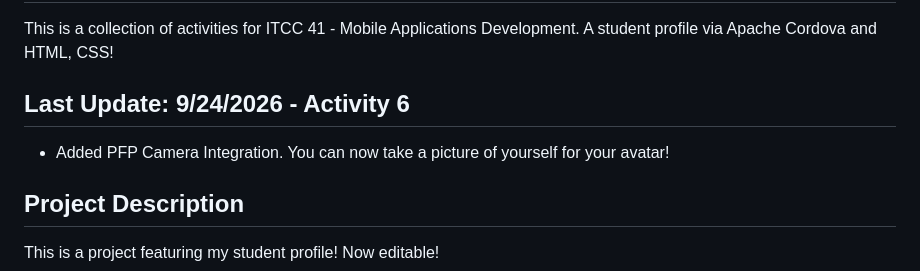
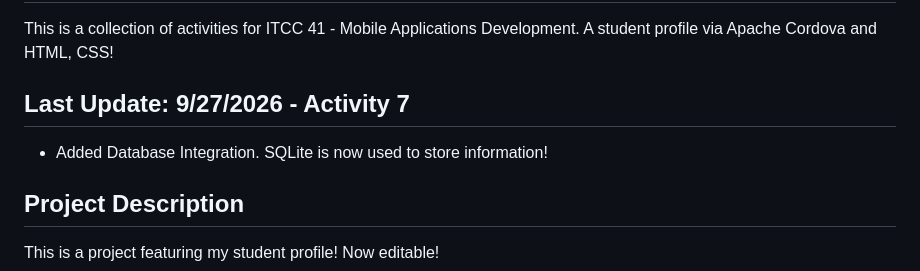
Before and after one commit to lim-ctlim1214/Lim_StudentProfile, a Markdown page: README.md, the part around one of its changes. Rendered like a GitHub page.

```diff
--- a/README.md
+++ b/README.md
@@ -1,8 +1,8 @@
 # Lim_StudentProfile
 This is a collection of activities for ITCC 41 - Mobile Applications Development. A student profile via Apache Cordova and HTML, CSS!
 
-## Last Update: 9/24/2026 - Activity 6
-- Added PFP Camera Integration. You can now take a picture of yourself for your avatar!
+## Last Update: 9/27/2026 - Activity 7
+- Added Database Integration. SQLite is now used to store information!
 
 ## Project Description
 This is a project featuring my student profile! Now editable!
```
Also changed, not shown: other parts of README.md (+54 -27 lines).
